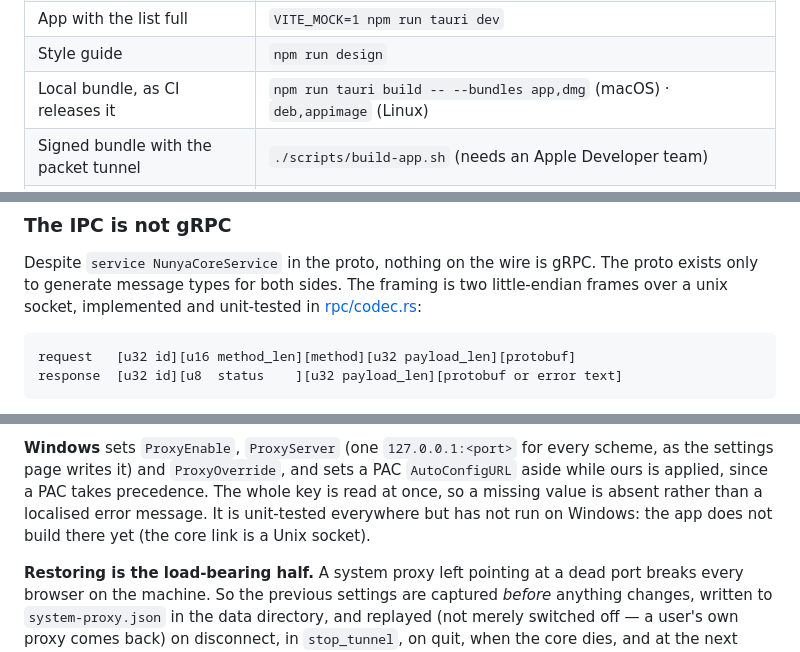
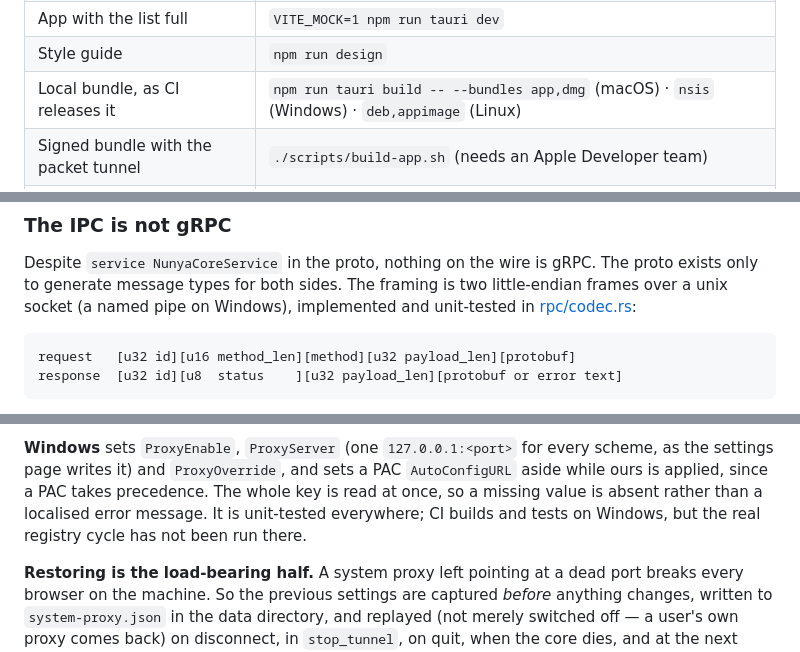
Before and after one commit to nunyavpn/nunya, a Markdown page: CLAUDE.md, 3 parts joined by grey strips. Rendered like a GitHub page.

````diff
--- a/CLAUDE.md
+++ b/CLAUDE.md
@@ -44,7 +44,7 @@ npm run tauri dev
 | Frontend in a browser, no Rust | `VITE_MOCK=1 npm run dev` |
 | App with the list full | `VITE_MOCK=1 npm run tauri dev` |
 | Style guide | `npm run design` |
-| Local bundle, as CI releases it | `npm run tauri build -- --bundles app,dmg` (macOS) · `deb,appimage` (Linux) |
+| Local bundle, as CI releases it | `npm run tauri build -- --bundles app,dmg` (macOS) · `nsis` (Windows) · `deb,appimage` (Linux) |
 | Signed bundle with the packet tunnel | `./scripts/build-app.sh` (needs an Apple Developer team) |
 | Release | automatic on every merge to `main` (beta); stable: `git tag vX.Y.Z && git push origin vX.Y.Z` |
 | Next version / set one | `node scripts/version.mjs next` · `node scripts/version.mjs set X.Y.Z` |
@@ -122,7 +122,7 @@ a downloadable core with its parent check off is a root-capable binary anything
 
 Despite `service NunyaCoreService` in the proto, nothing on the wire is gRPC. The proto exists only
 to generate message types for both sides. The framing is two little-endian frames over a unix
-socket, implemented and unit-tested in [rpc/codec.rs](src-tauri/src/rpc/codec.rs):
+socket (a named pipe on Windows), implemented and unit-tested in [rpc/codec.rs](src-tauri/src/rpc/codec.rs):
 
 ```text
 request   [u32 id][u16 method_len][method][u32 payload_len][protobuf]
@@ -263,8 +263,8 @@ a Mac, but only with `NUNYA_TOUCH_SYSTEM_PROXY=1`.
 **Windows** sets `ProxyEnable`, `ProxyServer` (one `127.0.0.1:<port>` for every scheme, as the
 settings page writes it) and `ProxyOverride`, and sets a PAC `AutoConfigURL` aside while ours is
 applied, since a PAC takes precedence. The whole key is read at once, so a missing value is absent
-rather than a localised error message. It is unit-tested everywhere but has not run on Windows:
-the app does not build there yet (the core link is a Unix socket).
+rather than a localised error message. It is unit-tested everywhere; CI builds and tests on Windows,
+but the real registry cycle has not been run there.
 
 **Restoring is the load-bearing half.** A system proxy left pointing at a dead port breaks every
 browser on the machine. So the previous settings are captured *before* anything changes, written to
````
Also changed, not shown: README.md (+8 -5 lines), docs/CONTRIBUTING.md (+15 -9 lines).
